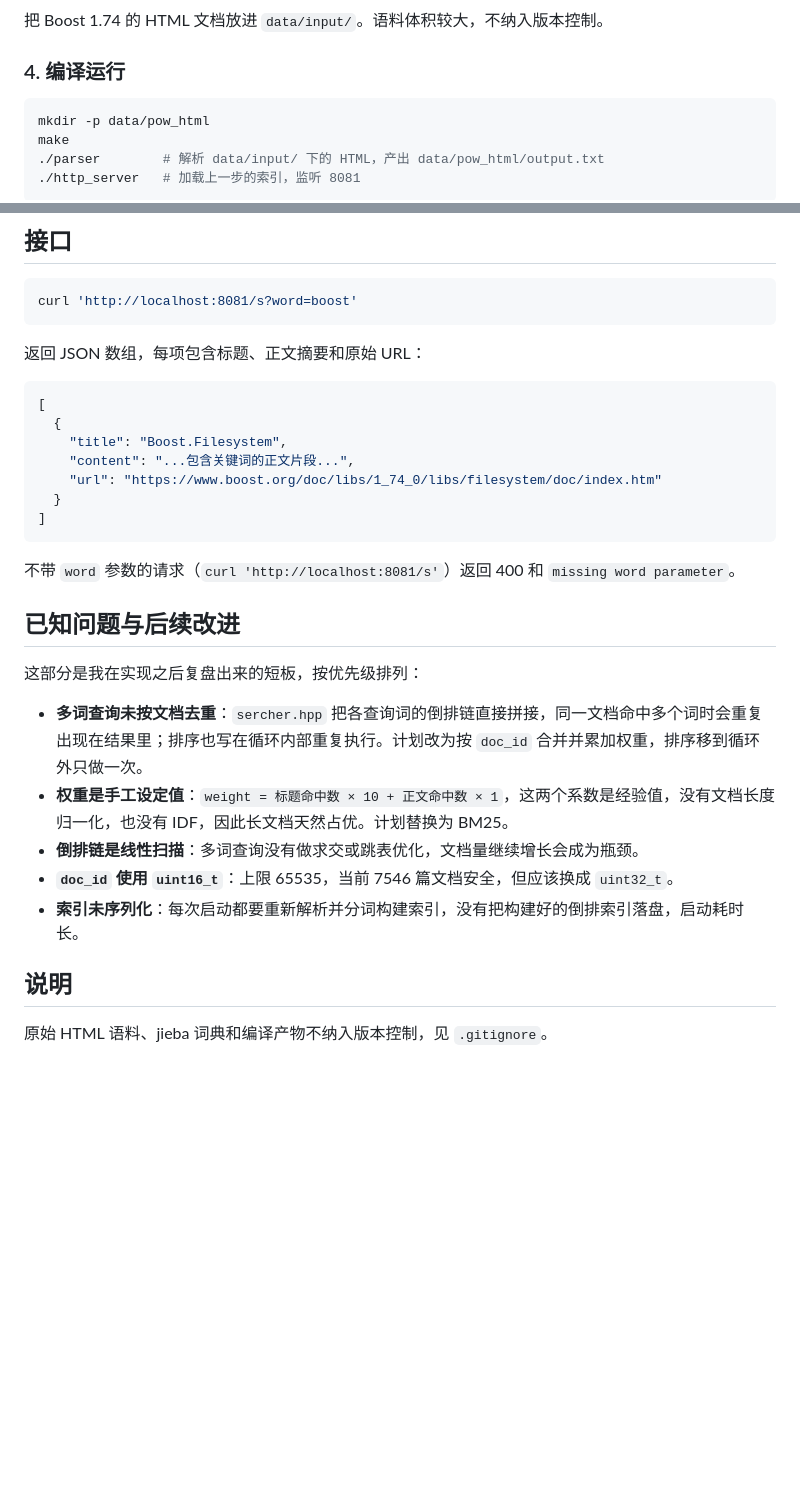
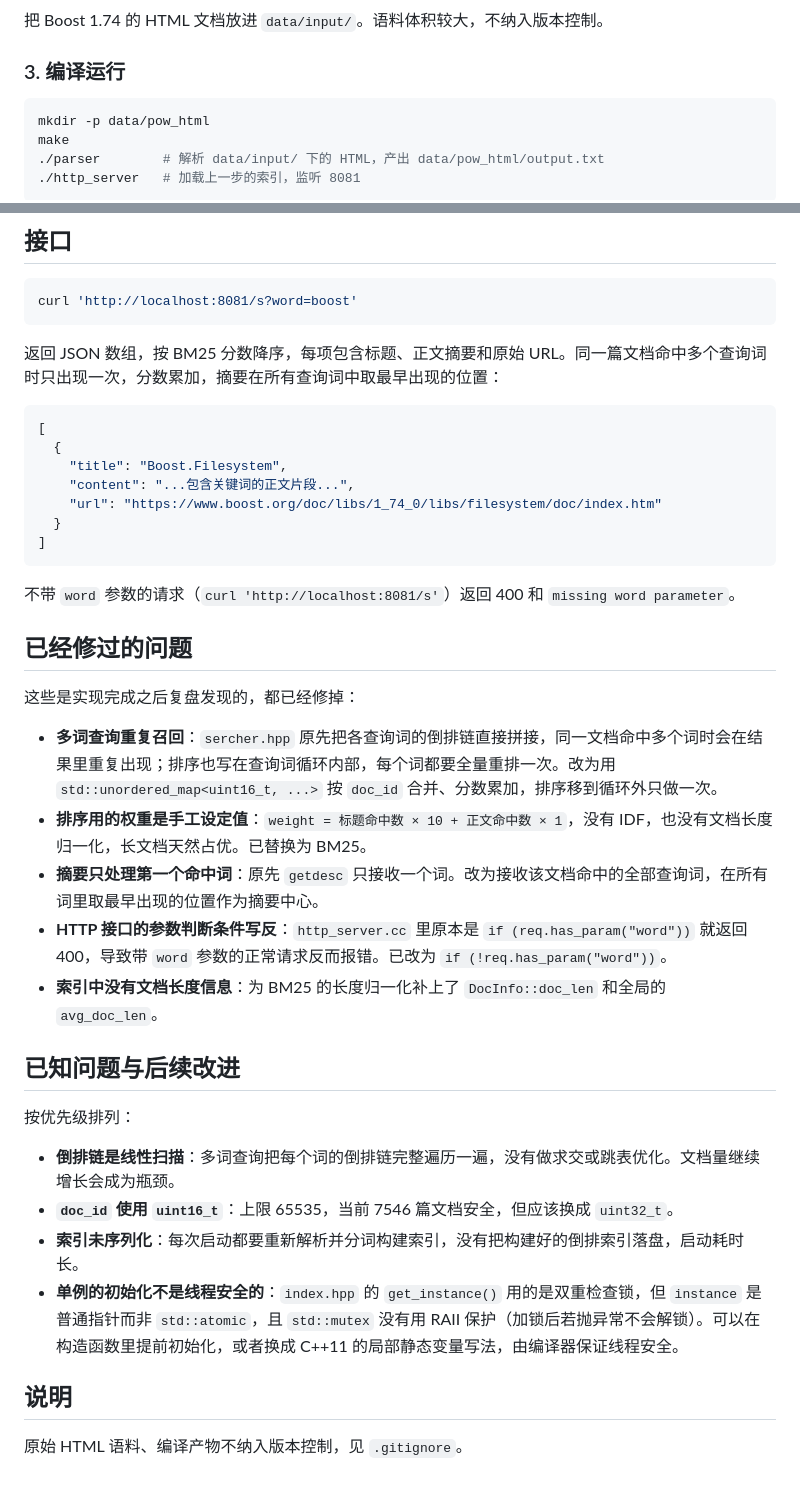
Before and after one commit to dcnmd/inverted-index-search-engine, a Markdown page: README.md, 2 parts joined by grey strips. Rendered like a GitHub page; blank space fills up the shorter version.

````diff
--- a/README.md
+++ b/README.md
@@ -57,7 +64,7 @@ cppjieba::Jieba jieba("dict/jieba.dict.utf8", "dict/hmm_model.utf8",
 
 把 Boost 1.74 的 HTML 文档放进 `data/input/`。语料体积较大，不纳入版本控制。
 
-### 4. 编译运行
+### 3. 编译运行
 
 ```sh
 mkdir -p data/pow_html
@@ -92,7 +99,7 @@ sudo yum install gcc-c++ boost-devel jsoncpp-devel
 curl 'http://localhost:8081/s?word=boost'
 ```
 
-返回 JSON 数组，每项包含标题、正文摘要和原始 URL：
+返回 JSON 数组，按 BM25 分数降序，每项包含标题、正文摘要和原始 URL。同一篇文档命中多个查询词时只出现一次，分数累加，摘要在所有查询词中取最早出现的位置：
 
 ```json
 [
@@ -106,16 +113,25 @@ curl 'http://localhost:8081/s?word=boost'
 
 不带 `word` 参数的请求（`curl 'http://localhost:8081/s'`）返回 400 和 `missing word parameter`。
 
+## 已经修过的问题
+
+这些是实现完成之后复盘发现的，都已经修掉：
+
+- **多词查询重复召回**：`sercher.hpp` 原先把各查询词的倒排链直接拼接，同一文档命中多个词时会在结果里重复出现；排序也写在查询词循环内部，每个词都要全量重排一次。改为用 `std::unordered_map<uint16_t, ...>` 按 `doc_id` 合并、分数累加，排序移到循环外只做一次。
+- **排序用的权重是手工设定值**：`weight = 标题命中数 × 10 + 正文命中数 × 1`，没有 IDF，也没有文档长度归一化，长文档天然占优。已替换为 BM25。
+- **摘要只处理第一个命中词**：原先 `getdesc` 只接收一个词。改为接收该文档命中的全部查询词，在所有词里取最早出现的位置作为摘要中心。
+- **HTTP 接口的参数判断条件写反**：`http_server.cc` 里原本是 `if (req.has_param("word"))` 就返回 400，导致带 `word` 参数的正常请求反而报错。已改为 `if (!req.has_param("word"))`。
+- **索引中没有文档长度信息**：为 BM25 的长度归一化补上了 `DocInfo::doc_len` 和全局的 `avg_doc_len`。
+
 ## 已知问题与后续改进
 
-这部分是我在实现之后复盘出来的短板，按优先级排列：
+按优先级排列：
 
-- **多词查询未按文档去重**：`sercher.hpp` 把各查询词的倒排链直接拼接，同一文档命中多个词时会重复出现在结果里；排序也写在循环内部重复执行。计划改为按 `doc_id` 合并并累加权重，排序移到循环外只做一次。
-- **权重是手工设定值**：`weight = 标题命中数 × 10 + 正文命中数 × 1`，这两个系数是经验值，没有文档长度归一化，也没有 IDF，因此长文档天然占优。计划替换为 BM25。
-- **倒排链是线性扫描**：多词查询没有做求交或跳表优化，文档量继续增长会成为瓶颈。
+- **倒排链是线性扫描**：多词查询把每个词的倒排链完整遍历一遍，没有做求交或跳表优化。文档量继续增长会成为瓶颈。
 - **`doc_id` 使用 `uint16_t`**：上限 65535，当前 7546 篇文档安全，但应该换成 `uint32_t`。
 - **索引未序列化**：每次启动都要重新解析并分词构建索引，没有把构建好的倒排索引落盘，启动耗时长。
+- **单例的初始化不是线程安全的**：`index.hpp` 的 `get_instance()` 用的是双重检查锁，但 `instance` 是普通指针而非 `std::atomic`，且 `std::mutex` 没有用 RAII 保护（加锁后若抛异常不会解锁）。可以在构造函数里提前初始化，或者换成 C++11 的局部静态变量写法，由编译器保证线程安全。
 
 ## 说明
 
-原始 HTML 语料、jieba 词典和编译产物不纳入版本控制，见 `.gitignore`。
+原始 HTML 语料、编译产物不纳入版本控制，见 `.gitignore`。
````
Also changed, not shown: other parts of README.md (+29 -22 lines).
